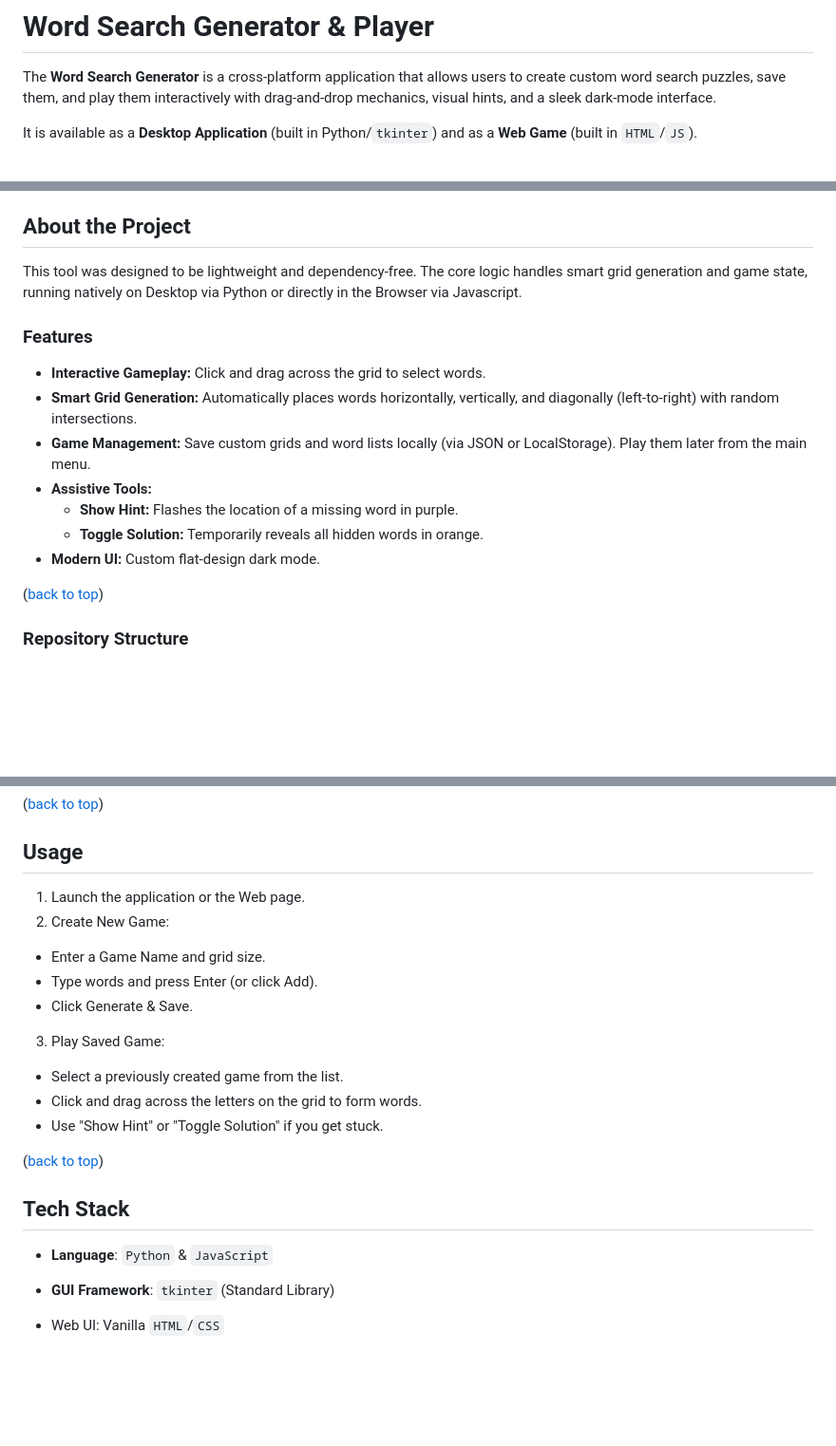
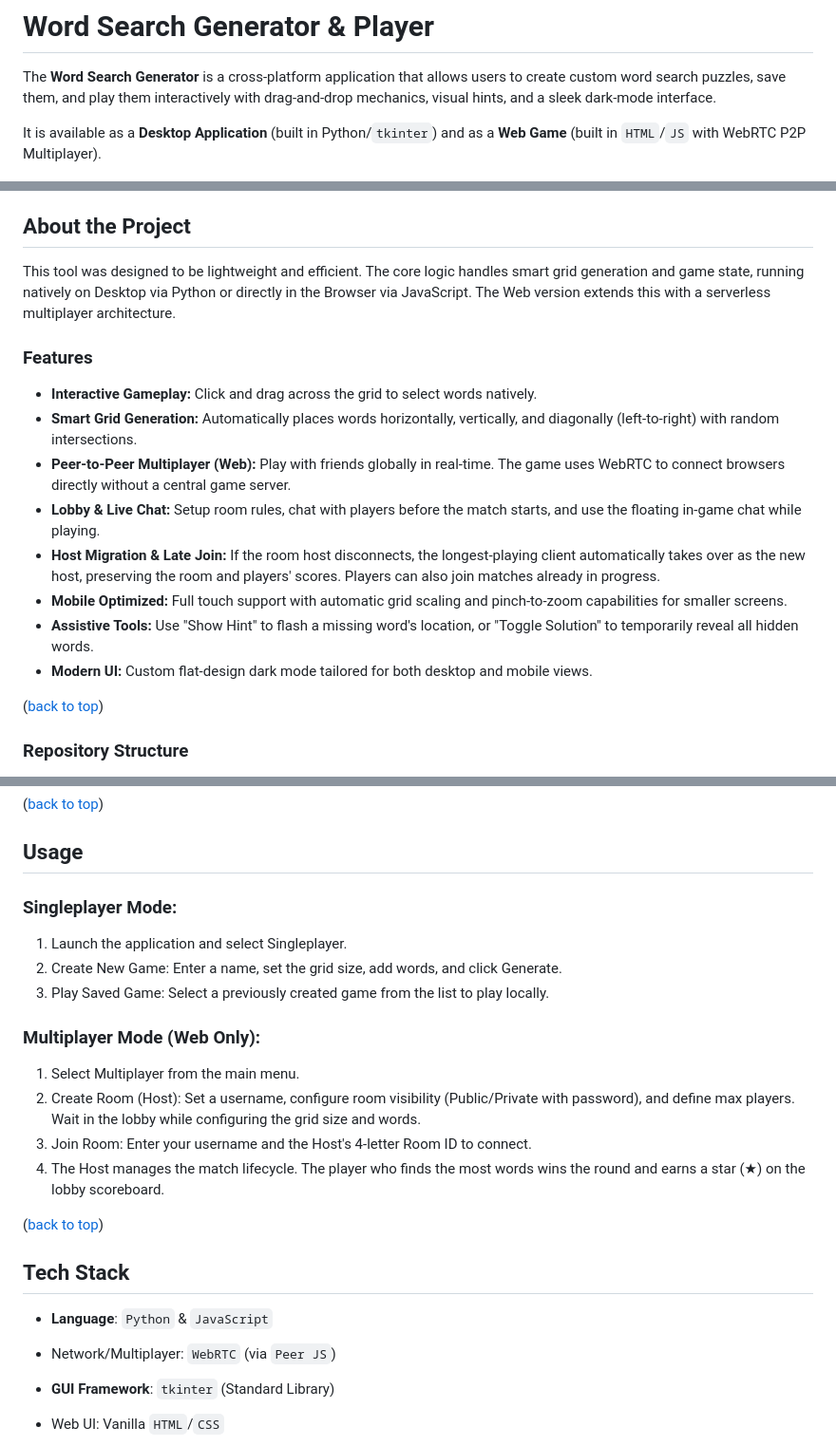
Before and after one commit to lucio-mario/word_search, a Markdown page: README.md, 3 parts joined by grey strips. Shown at 95% size. Drawn GitHub-style; blank space fills up the shorter version.

Commit message:
docs: update README with multiplayer features, host migration and mobile UI

```diff
--- a/README.md
+++ b/README.md
@@ -2,7 +2,7 @@
 
 The **Word Search Generator** is a cross-platform application that allows users to create custom word search puzzles, save them, and play them interactively with drag-and-drop mechanics, visual hints, and a sleek dark-mode interface.
 
-It is available as a **Desktop Application** (built in Python/`tkinter`) and as a **Web Game** (built in `HTML`/`JS`).
+It is available as a **Desktop Application** (built in Python/`tkinter`) and as a **Web Game** (built in `HTML`/`JS` with WebRTC P2P Multiplayer).
 
 ![Interface Photo](assets/interface.png)
 
@@ -22,17 +22,18 @@ It is available as a **Desktop Application** (built in Python/`tkinter`) and as
 
 ## About the Project
 
-This tool was designed to be lightweight and dependency-free. The core logic handles smart grid generation and game state, running natively on Desktop via Python or directly in the Browser via Javascript.
+This tool was designed to be lightweight and efficient. The core logic handles smart grid generation and game state, running natively on Desktop via Python or directly in the Browser via JavaScript. The Web version extends this with a serverless multiplayer architecture.
 
 ### Features
 
-* **Interactive Gameplay:** Click and drag across the grid to select words.
+* **Interactive Gameplay:** Click and drag across the grid to select words natively.
 * **Smart Grid Generation:** Automatically places words horizontally, vertically, and diagonally (left-to-right) with random intersections.
-* **Game Management:** Save custom grids and word lists locally (via JSON or LocalStorage). Play them later from the main menu.
-* **Assistive Tools:**
-    * **Show Hint:** Flashes the location of a missing word in purple.
-    * **Toggle Solution:** Temporarily reveals all hidden words in orange.
-* **Modern UI:** Custom flat-design dark mode.
+* **Peer-to-Peer Multiplayer (Web):** Play with friends globally in real-time. The game uses WebRTC to connect browsers directly without a central game server.
+* **Lobby & Live Chat:** Setup room rules, chat with players before the match starts, and use the floating in-game chat while playing.
+* **Host Migration & Late Join:** If the room host disconnects, the longest-playing client automatically takes over as the new host, preserving the room and players' scores. Players can also join matches already in progress.
+* **Mobile Optimized:** Full touch support with automatic grid scaling and pinch-to-zoom capabilities for smaller screens.
+* **Assistive Tools:** Use "Show Hint" to flash a missing word's location, or "Toggle Solution" to temporarily reveal all hidden words.
+* **Modern UI:** Custom flat-design dark mode tailored for both desktop and mobile views.
 
 ([back to top](#table-of-contents))
 
@@ -87,21 +88,26 @@ pyinstaller --noconsole --onefile --name WordSearch --icon assets/icon.png --add
 
 ## Usage
 
-1. Launch the application or the Web page.
-2. Create New Game:
-* Enter a Game Name and grid size.
-* Type words and press Enter (or click Add).
-* Click Generate & Save.
-3. Play Saved Game:
-* Select a previously created game from the list.
-* Click and drag across the letters on the grid to form words.
-* Use "Show Hint" or "Toggle Solution" if you get stuck.
+### Singleplayer Mode:
+
+1. Launch the application and select Singleplayer.
+2. Create New Game: Enter a name, set the grid size, add words, and click Generate.
+3. Play Saved Game: Select a previously created game from the list to play locally.
+
+### Multiplayer Mode (Web Only):
+
+1. Select Multiplayer from the main menu.
+2. Create Room (Host): Set a username, configure room visibility (Public/Private with password), and define max players. Wait in the lobby while configuring the grid size and words.
+3. Join Room: Enter your username and the Host's 4-letter Room ID to connect.
+4. The Host manages the match lifecycle. The player who finds the most words wins the round and earns a star (★) on the lobby scoreboard.
 
 ([back to top](#table-of-contents))
 
 ## Tech Stack
 
 * **Language**: `Python` & `JavaScript`
+
+* Network/Multiplayer: `WebRTC` (via `Peer JS`)
 
 * **GUI Framework**: `tkinter` (Standard Library)
 
```
